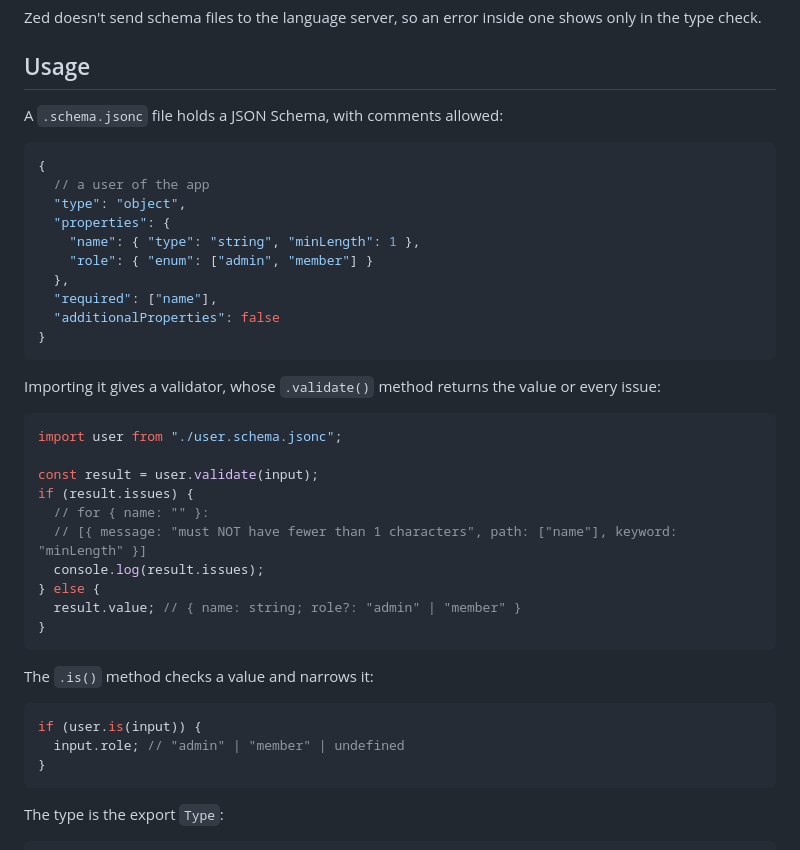
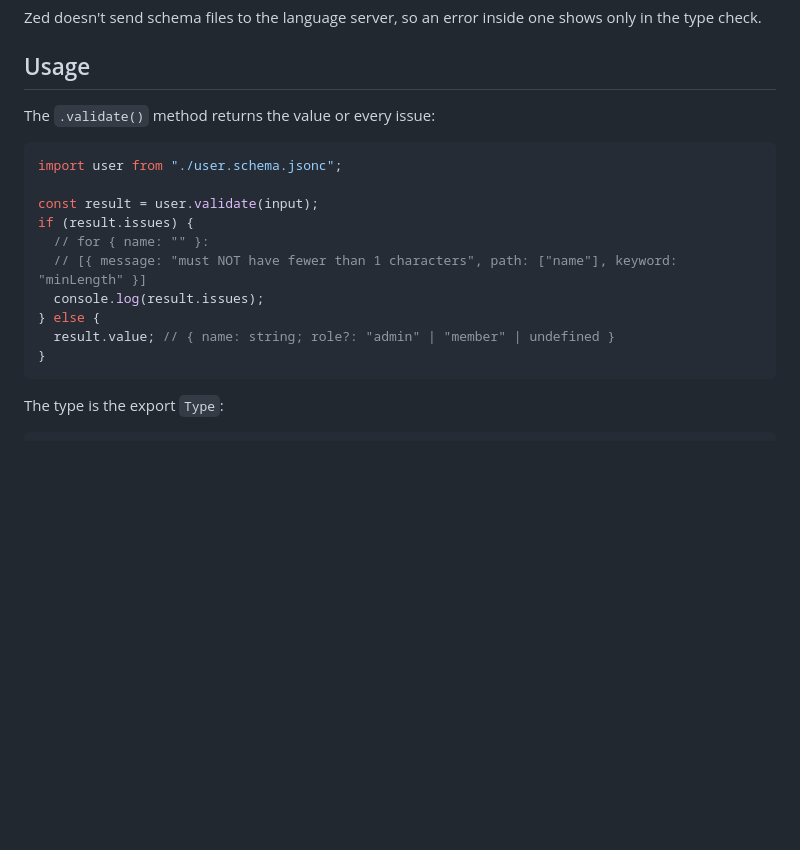
Before and after one commit to colinhacks/dotschema, a Markdown page: README.md, the part around one of its changes. GitHub-like rendering; blank space fills up the shorter version.

````diff
--- a/README.md
+++ b/README.md
@@ -253,22 +295,7 @@ Zed doesn't send schema files to the language server, so an error inside one sho
 
 ## Usage
 
-A `.schema.jsonc` file holds a JSON Schema, with comments allowed:
-
-```jsonc
-{
-  // a user of the app
-  "type": "object",
-  "properties": {
-    "name": { "type": "string", "minLength": 1 },
-    "role": { "enum": ["admin", "member"] }
-  },
-  "required": ["name"],
-  "additionalProperties": false
-}
-```
-
-Importing it gives a validator, whose `.validate()` method returns the value or every issue:
+The `.validate()` method returns the value or every issue:
 
 ```ts
 import user from "./user.schema.jsonc";
@@ -279,15 +306,7 @@ if (result.issues) {
   // [{ message: "must NOT have fewer than 1 characters", path: ["name"], keyword: "minLength" }]
   console.log(result.issues);
 } else {
-  result.value; // { name: string; role?: "admin" | "member" }
-}
-```
-
-The `.is()` method checks a value and narrows it:
-
-```ts
-if (user.is(input)) {
-  input.role; // "admin" | "member" | undefined
+  result.value; // { name: string; role?: "admin" | "member" | undefined }
 }
 ```
 
````
Also changed, not shown: other parts of README.md (+44 -2 lines), AGENTS.md (+1 -0 lines), assets/readme-demo.gif (added).
